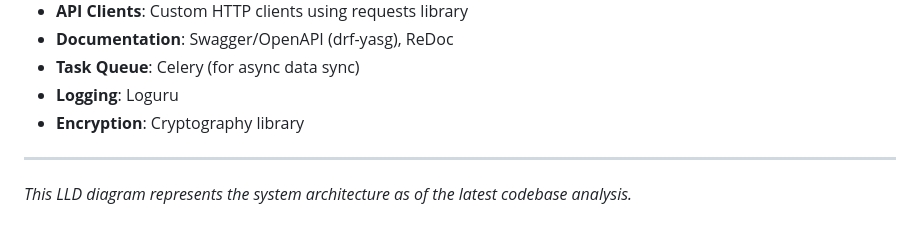
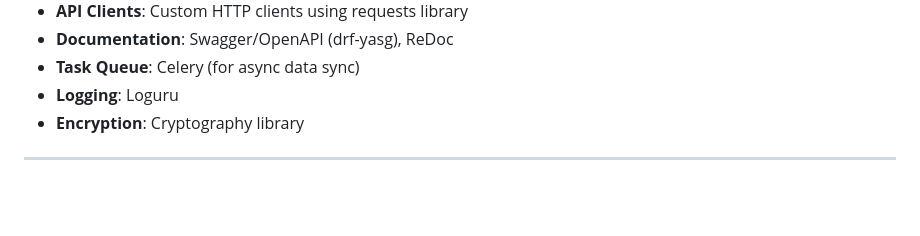
Before and after one commit to Extravis-islamabad/duSOCPortal_Backend, a Markdown page: System_Architecture_Overview.md, the part around the change. Drawn GitHub-style; blank space fills up the shorter version.

```diff
--- a/System_Architecture_Overview.md
+++ b/System_Architecture_Overview.md
@@ -805,5 +805,3 @@ IBMQradarDailyEPS
 - **Encryption**: Cryptography library
 
 ______________________________________________________________________
-
-*This LLD diagram represents the system architecture as of the latest codebase analysis.*
```
